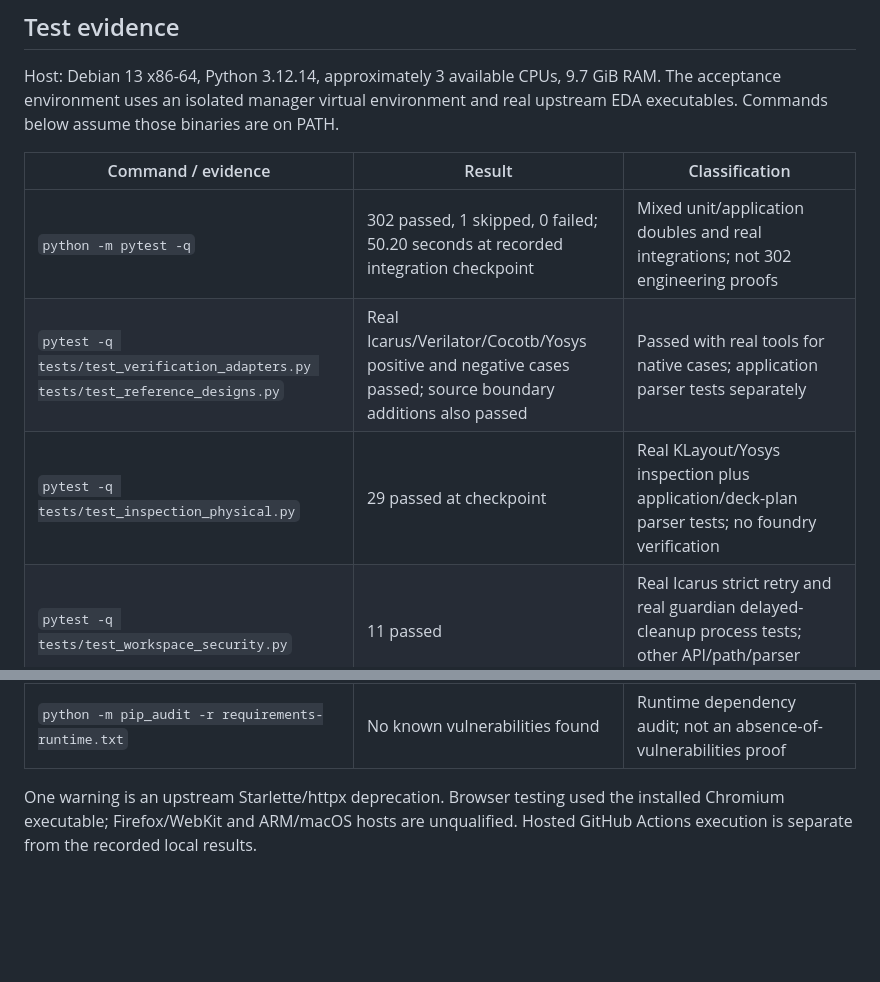
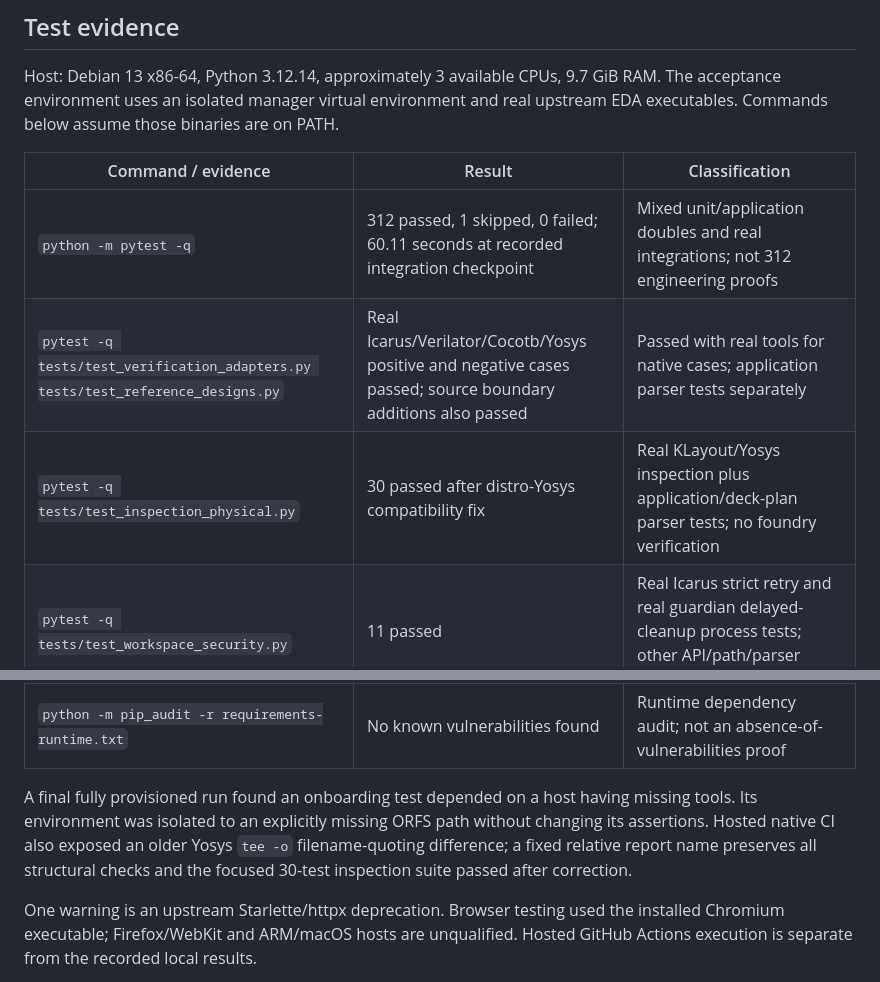
Before and after one commit to shreenxdhi/chipflow, a Markdown page: docs/IMPLEMENTATION_REPORT.md, 2 parts joined by grey strips. Rendered like a GitHub page; blank space fills up the shorter version.

Commit message:
Record final test evidence and hosted compatibility findings

```diff
--- a/docs/IMPLEMENTATION_REPORT.md
+++ b/docs/IMPLEMENTATION_REPORT.md
@@ -31,9 +31,9 @@ upstream EDA executables. Commands below assume those binaries are on PATH.
 
 | Command / evidence | Result | Classification |
 | --- | --- | --- |
-| `python -m pytest -q` | 302 passed, 1 skipped, 0 failed; 50.20 seconds at recorded integration checkpoint | Mixed unit/application doubles and real integrations; not 302 engineering proofs |
+| `python -m pytest -q` | 312 passed, 1 skipped, 0 failed; 60.11 seconds at recorded integration checkpoint | Mixed unit/application doubles and real integrations; not 312 engineering proofs |
 | `pytest -q tests/test_verification_adapters.py tests/test_reference_designs.py` | Real Icarus/Verilator/Cocotb/Yosys positive and negative cases passed; source boundary additions also passed | Passed with real tools for native cases; application parser tests separately |
-| `pytest -q tests/test_inspection_physical.py` | 29 passed at checkpoint | Real KLayout/Yosys inspection plus application/deck-plan parser tests; no foundry verification |
+| `pytest -q tests/test_inspection_physical.py` | 30 passed after distro-Yosys compatibility fix | Real KLayout/Yosys inspection plus application/deck-plan parser tests; no foundry verification |
 | `pytest -q tests/test_workspace_security.py` | 11 passed | Real Icarus strict retry and real guardian delayed-cleanup process tests; other API/path/parser application tests |
 | `python tests/browser_smoke.py` | Passed | Real Chromium, Icarus, learning/expert, retry/cancel and narrow viewport |
 | `python tests/browser_workspace.py` | Passed | Real Chromium import/save/standard simulation, waveform search/zoom/cursors, reports, layout image loading; geometric viewer fixture is not an implementation flow |
@@ -42,6 +42,12 @@ upstream EDA executables. Commands below assume those binaries are on PATH.
 | `python -m build`; `twine check dist/*`; `python scripts/check_distribution.py dist` | Passed at checkpoint | Packaging checks |
 | `python scripts/wheel_smoke.py dist/*.whl --require-sim` | Clean install, bundled demo, simulation and installed dashboard passed | Real wheel install and Icarus |
 | `python -m pip_audit -r requirements-runtime.txt` | No known vulnerabilities found | Runtime dependency audit; not an absence-of-vulnerabilities proof |
+
+A final fully provisioned run found an onboarding test depended on a host having
+missing tools. Its environment was isolated to an explicitly missing ORFS path
+without changing its assertions. Hosted native CI also exposed an older Yosys
+`tee -o` filename-quoting difference; a fixed relative report name preserves all
+structural checks and the focused 30-test inspection suite passed after correction.
 
 One warning is an upstream Starlette/httpx deprecation. Browser testing used the
 installed Chromium executable; Firefox/WebKit and ARM/macOS hosts are unqualified.
```
